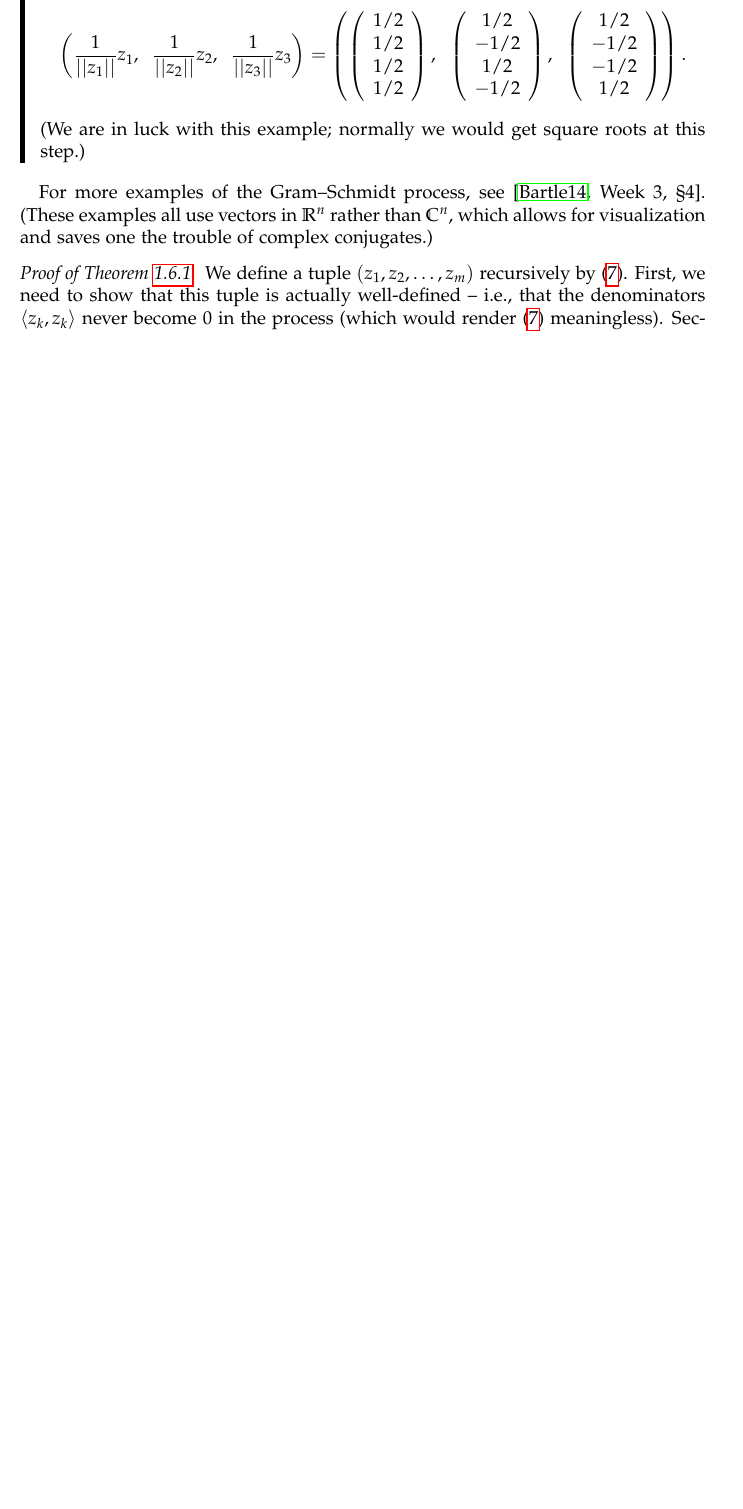
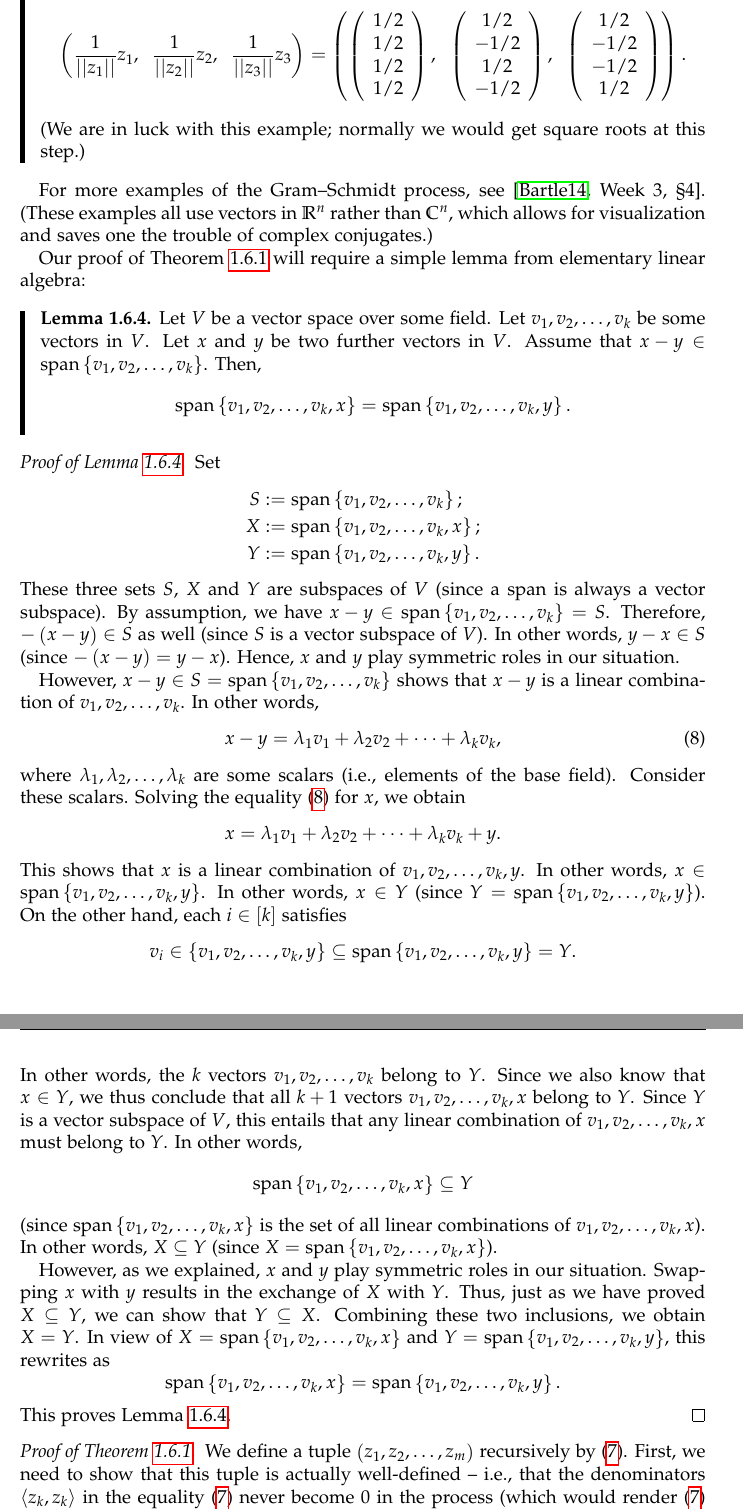
Before and after one commit to ductai199x/21fala, a LaTeX document (alanotes.tex): part of page 25 of 36 before the commit and two parts of pages 25 and 26 of 38 after it, the two joined at a grey line, cut so that both start at the same text, the shorter picture padded with empty space. Compiled offline with pdfLaTeX.

Commit message:
simplify and clarify QR proofs

```diff
--- a/alanotes.tex
+++ b/alanotes.tex
@@ -2174,13 +2174,92 @@ For more examples of the Gram--Schmidt process, see \cite[Week 3,
 than $\mathbb{C}^{n}$, which allows for visualization and saves one the
 trouble of complex conjugates.)
 
+Our proof of Theorem \ref{thm.unitary.gs} will require a simple lemma from
+elementary linear algebra:
+
+\begin{lemma}
+\label{lem.span-last-vec-change}Let $V$ be a vector space over some field. Let
+$v_{1},v_{2},\ldots,v_{k}$ be some vectors in $V$. Let $x$ and $y$ be two
+further vectors in $V$. Assume that $x-y\in\operatorname*{span}\left\{
+v_{1},v_{2},\ldots,v_{k}\right\}  $. Then,%
+\[
+\operatorname*{span}\left\{  v_{1},v_{2},\ldots,v_{k},x\right\}
+=\operatorname*{span}\left\{  v_{1},v_{2},\ldots,v_{k},y\right\}  .
+\]
+
+\end{lemma}
+
+\begin{proof}
+[Proof of Lemma \ref{lem.span-last-vec-change}.] Set%
+\begin{align*}
+S  & :=\operatorname*{span}\left\{  v_{1},v_{2},\ldots,v_{k}\right\}  ;\\
+X  & :=\operatorname*{span}\left\{  v_{1},v_{2},\ldots,v_{k},x\right\}  ;\\
+Y  & :=\operatorname*{span}\left\{  v_{1},v_{2},\ldots,v_{k},y\right\}  .
+\end{align*}
+These three sets $S$, $X$ and $Y$ are subspaces of $V$ (since a span is always
+a vector subspace). By assumption, we have $x-y\in\operatorname*{span}\left\{
+v_{1},v_{2},\ldots,v_{k}\right\}  =S$. Therefore, $-\left(  x-y\right)  \in S$
+as well (since $S$ is a vector subspace of $V$). In other words, $y-x\in S$
+(since $-\left(  x-y\right)  =y-x$). Hence, $x$ and $y$ play symmetric roles
+in our situation.
+
+However, $x-y\in S=\operatorname*{span}\left\{  v_{1},v_{2},\ldots
+,v_{k}\right\}  $ shows that $x-y$ is a linear combination of $v_{1}%
+,v_{2},\ldots,v_{k}$. In other words,%
+\begin{equation}
+x-y=\lambda_{1}v_{1}+\lambda_{2}v_{2}+\cdots+\lambda_{k}v_{k}%
+,\label{pf.lem.span-last-vec-change.1}%
+\end{equation}
+where $\lambda_{1},\lambda_{2},\ldots,\lambda_{k}$ are some scalars (i.e.,
+elements of the base field). Consider these scalars. Solving the equality
+(\ref{pf.lem.span-last-vec-change.1}) for $x$, we obtain%
+\[
+x=\lambda_{1}v_{1}+\lambda_{2}v_{2}+\cdots+\lambda_{k}v_{k}+y.
+\]
+This shows that $x$ is a linear combination of $v_{1},v_{2},\ldots,v_{k},y$.
+In other words, $x\in\operatorname*{span}\left\{  v_{1},v_{2},\ldots
+,v_{k},y\right\}  $. In other words, $x\in Y$ (since $Y=\operatorname*{span}%
+\left\{  v_{1},v_{2},\ldots,v_{k},y\right\}  $). On the other hand, each
+$i\in\left[  k\right]  $ satisfies%
+\[
+v_{i}\in\left\{  v_{1},v_{2},\ldots,v_{k},y\right\}  \subseteq
+\operatorname*{span}\left\{  v_{1},v_{2},\ldots,v_{k},y\right\}  =Y.
+\]
+In other words, the $k$ vectors $v_{1},v_{2},\ldots,v_{k}$ belong to $Y$.
+Since we also know that $x\in Y$, we thus conclude that all $k+1$ vectors
+$v_{1},v_{2},\ldots,v_{k},x$ belong to $Y$. Since $Y$ is a vector subspace of
+$V$, this entails that any linear combination of $v_{1},v_{2},\ldots,v_{k},x$
+must belong to $Y$. In other words,%
+\[
+\operatorname*{span}\left\{  v_{1},v_{2},\ldots,v_{k},x\right\}  \subseteq Y
+\]
+(since $\operatorname*{span}\left\{  v_{1},v_{2},\ldots,v_{k},x\right\}  $ is
+the set of all linear combinations of $v_{1},v_{2},\ldots,v_{k},x$). In other
+words, $X\subseteq Y$ (since $X=\operatorname*{span}\left\{  v_{1}%
+,v_{2},\ldots,v_{k},x\right\}  $).
+
+However, as we explained, $x$ and $y$ play symmetric roles in our situation.
+Swapping $x$ with $y$ results in the exchange of $X$ with $Y$. Thus, just as
+we have proved $X\subseteq Y$, we can show that $Y\subseteq X$. Combining
+these two inclusions, we obtain $X=Y$. In view of $X=\operatorname*{span}%
+\left\{  v_{1},v_{2},\ldots,v_{k},x\right\}  $ and $Y=\operatorname*{span}%
+\left\{  v_{1},v_{2},\ldots,v_{k},y\right\}  $, this rewrites as%
+\[
+\operatorname*{span}\left\{  v_{1},v_{2},\ldots,v_{k},x\right\}
+=\operatorname*{span}\left\{  v_{1},v_{2},\ldots,v_{k},y\right\}  .
+\]
+This proves Lemma \ref{lem.span-last-vec-change}.
+\end{proof}
+
 \begin{proof}
 [Proof of Theorem \ref{thm.unitary.gs}.]We define a tuple $\left(  z_{1}%
 ,z_{2},\ldots,z_{m}\right)  $ recursively by (\ref{eq.thm.unitary.gs.zp=}).
 First, we need to show that this tuple is actually well-defined -- i.e., that
-the denominators $\left\langle z_{k},z_{k}\right\rangle $ never become $0$ in
-the process (which would render (\ref{eq.thm.unitary.gs.zp=}) meaningless).
-Second, we need to show that the resulting tuple does indeed satisfy
+the denominators $\left\langle z_{k},z_{k}\right\rangle $ in the equality
+(\ref{eq.thm.unitary.gs.zp=}) never become $0$ in the process (which would
+render (\ref{eq.thm.unitary.gs.zp=}) meaningless and therefore prevent $z_{p}$
+from being well-defined). Second, we need to show that the resulting tuple
+does indeed satisfy
 \[
 \operatorname*{span}\left\{  v_{1},v_{2},\ldots,v_{j}\right\}
 =\operatorname*{span}\left\{  z_{1},z_{2},\ldots,z_{j}\right\}
```
Also changed, not shown: alanotes.tex (162 more changed lines).
